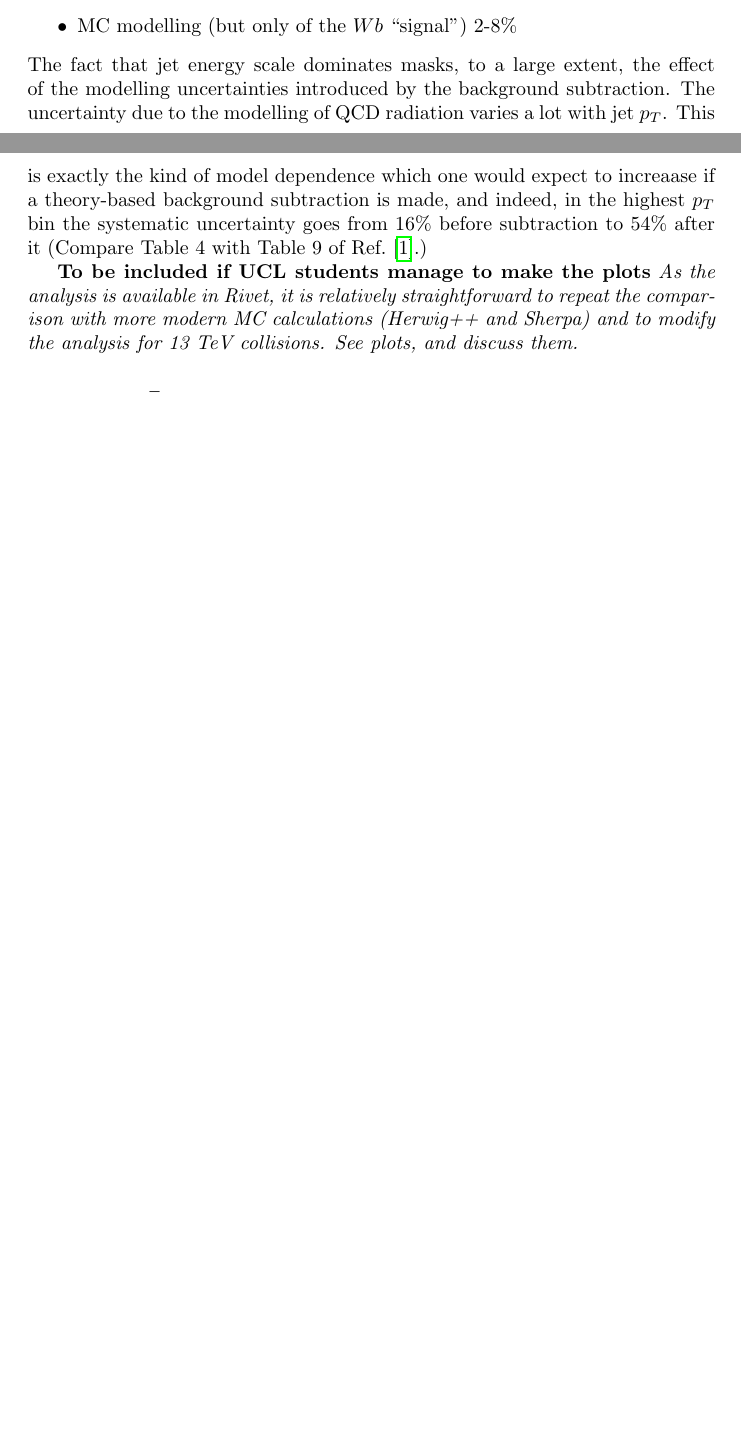
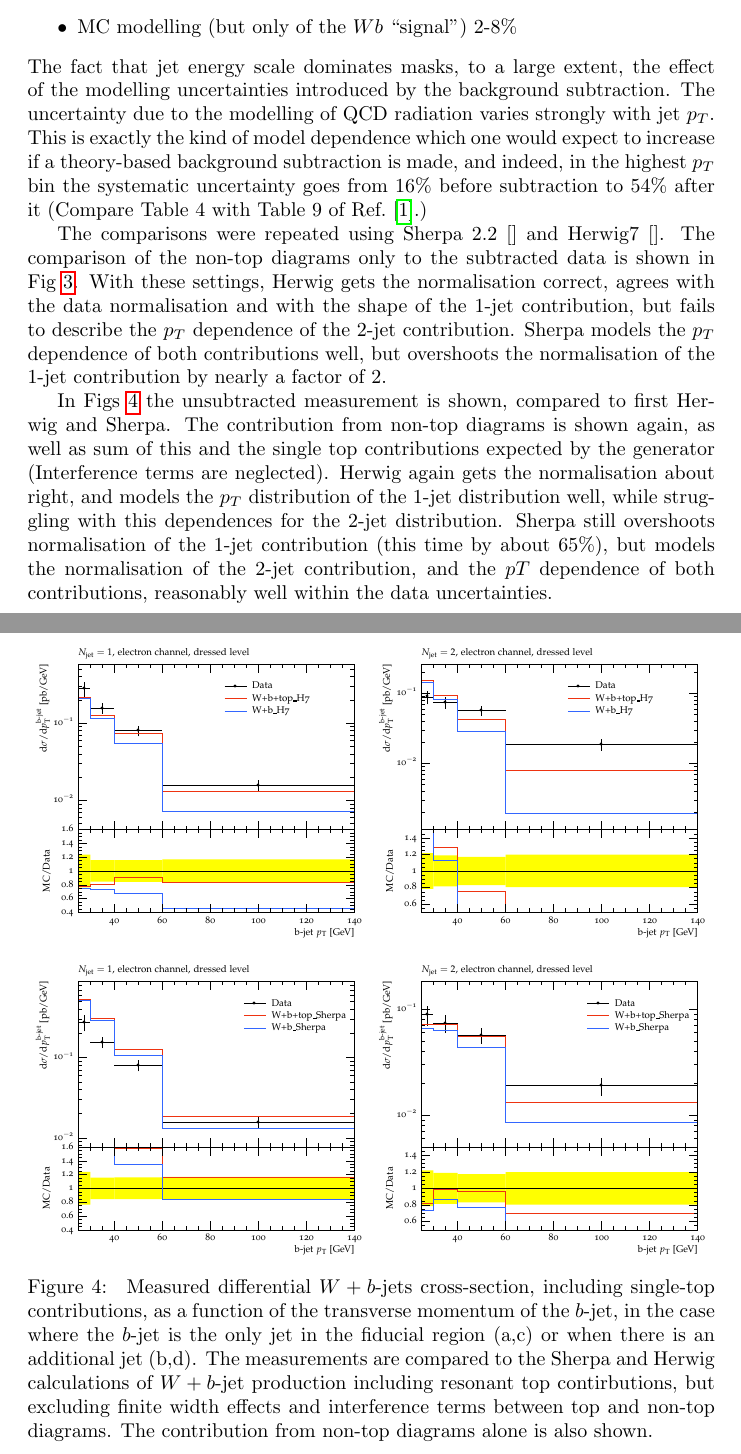
Before and after one commit to perrozzi/leshouches_bkgsub, a LaTeX paper (proceedings/backsub.tex): two parts of pages 3 and 4 of 4 before the commit and two parts of pages 4 and 5 of 6 after it, joined at a grey line, cut so that both start at the same text, the shorter picture padded with empty space. Compiled offline with pdfLaTeX.

Commit message:
adding new wb-singletop plots

```diff
--- a/proceedings/backsub.tex
+++ b/proceedings/backsub.tex
@@ -29,7 +29,8 @@
 
 \title{Irreducible backgrounds and measurement uncertainties}
 
-\author{Jonathan M. Butterworth$^1$, Vitaliano Ciulli, Paolo Francavilla,\\ Frank Krauss$^2$, Carlo Pandini, Luca Parrozzi \\
+\author{Jonathan M. Butterworth$^1$, Vitaliano Ciulli, Paolo Francavilla,\\ Vasilis Konstantinides$^1$, Frank Krauss$^2$, Carlo Pandini,\\
+Luca Parrozzi, Umit Utku$^1$, Ben Waugh$^1$ \\
 \it $^1$Department of Physics and Astronomy, University College London,\\
 \it $^2$IPPP, Department of Physics, Durham University}
 
@@ -85,5 +86,5 @@ and the subtracted version in Fig.~\ref{fig:notop}.
 	\includegraphics[width=0.48\textwidth]{fig_09b.pdf}
 }
 \caption{\label{fig:wb}
-Measured differential $W+b$-jets cross-section without single-top subtraction as a function of the transverse momentum of the $b$-jet, in the case where the $b$-jet is the only jet in the fiducial region (a) or when there is an additional jet (b). The cross sections are obtained by combining the electron and muon channels. The measurements are compared to the sum of seperate $W+b$-jets and single-top predictions
-%obtained using ALPGEN interfaced to HERWIG and JIMMY and scaled by a NNLO inclusive $W$ normalization factor, and ACERMC interfaced to PYTHIA and scaled to a NLO single-top cross-section.
+Measured differential $W+b$-jets cross-section without single-top subtraction as a function of the transverse momentum of the $b$-jet, in the
+case where the $b$-jet is the only jet in the fiducial region (a) or when there is an additional jet (b).
@@ -130,12 +136,12 @@ to the systematic errors are
 \end{itemize}
 The fact that jet energy scale dominates masks, to a large extent, the effect of the modelling uncertainties introduced by
 the background subtraction.
-The uncertainty due to the modelling of QCD radiation varies a lot with jet $p_T$.
-This is exactly the kind of model dependence which one would expect to increaase if a theory-based background
+The uncertainty due to the modelling of QCD radiation varies strongly with jet $p_T$.
+This is exactly the kind of model dependence which one would expect to increase if a theory-based background
 subtraction is made, and indeed, in the highest $p_T$ bin the systematic uncertainty goes from 16\% before subtraction
 to 54\% after it (Compare Table~4 with Table~9 of Ref.\cite{Aad:2013vka}.)
 
-{\bf To be included if UCL students manage to make the plots}
-{\it As the analysis is available in Rivet, it is relatively straightforward to repeat the comparison
-with more modern MC calculations (Herwig++ and Sherpa) and to modify the analysis for 13~TeV collisions.
-See plots, and discuss them.}
+The comparisons were repeated using Sherpa 2.2~\cite{} and Herwig7~\cite{}. The comparison of the non-top diagrams only to the subtracted data is shown in Fig~\ref{fig:subtracted}.
+With these settings, Herwig gets the normalisation correct, agrees with the data normalisation and with the shape of the 1-jet contribution, but fails to describe the $p_T$
+dependence of the 2-jet contribution. Sherpa models the $p_T$ dependence of both contributions well, but overshoots the normalisation of the 1-jet contribution by nearly a
+factor of 2.
@@ -141,0 +159,27 @@ See plots, and discuss them.}
+\end{figure}
+
+In Figs~\ref{fig:unsubtracted} the unsubtracted measurement is shown, compared to first Herwig and Sherpa. The contribution from non-top diagrams is shown again, as well as sum
+of this and the single top contributions expected by the generator (Interference terms are neglected). Herwig again gets the normalisation about right, and models the $p_T$
+distribution of the 1-jet distribution well, while struggling with this dependences for the 2-jet distribution. Sherpa still overshoots normalisation of the 1-jet contribution
+(this time by about 65\%), but models the normalisation of the 2-jet contribution, and the $pT$ dependence of both contributions, reasonably well within the data uncertainties.
+
+\begin{figure}%[htbp!]
+\centering
+\subfloat{
+	\includegraphics[width=0.48\textwidth]{unsubtracted-h7-1jet.pdf}
+}
+\subfloat{
+	\includegraphics[width=0.48\textwidth]{unsubtracted-h7-2jet.pdf}
+}
+
+\subfloat{
+	\includegraphics[width=0.48\textwidth]{unsubtracted-s22-1jet.pdf}
+}
+\subfloat{
+	\includegraphics[width=0.48\textwidth]{unsubtracted-s22-2jet.pdf}
+}
+\caption{\label{fig:unsubtracted}
+Measured differential $W+b$-jets cross-section, including single-top contributions, as a function of the transverse momentum of the $b$-jet,
+in the case where the $b$-jet is the only jet in the fiducial region (a,c) or when there is an additional jet (b,d).
+The measurements are compared to the Sherpa and Herwig calculations of $W+b$-jet production including resonant top contirbutions, but excluding finite width effects
+and interference terms between top and non-top diagrams. The contribution from non-top diagrams alone is also shown.}
@@ -142,3 +204,9 @@ See plots, and discuss them.}
+in the case where the $b$-jet is the only jet in the fiducial region (a,c) or when there is an additional jet (b,d).
+The measurements are compared to the Sherpa and Herwig calculations of $W+b$-jet production including resonant top contirbutions, but excluding finite width effects
+and interference terms between top and non-top diagrams. The contributions from non-top diagrams alone are also shown.}
+\end{figure}
+
+
 
 \section{$WWb\bar{b}$ production}
 
```
Also changed, not shown: proceedings/13tev-1jet.pdf (added), proceedings/13tev-2jet.pdf (added), proceedings/subtracted_h7_s22-1jet.pdf (added), proceedings/subtracted_h7_s22-2jet.pdf (added), proceedings/unsubtracted-h7-1jet.pdf (added), proceedings/unsubtracted-h7-2jet.pdf (added), proceedings/unsubtracted-s22-1jet.pdf (added), proceedings/unsubtracted-s22-2jet.pdf (added), proceedings/backsub.tex (46 more changed lines).
